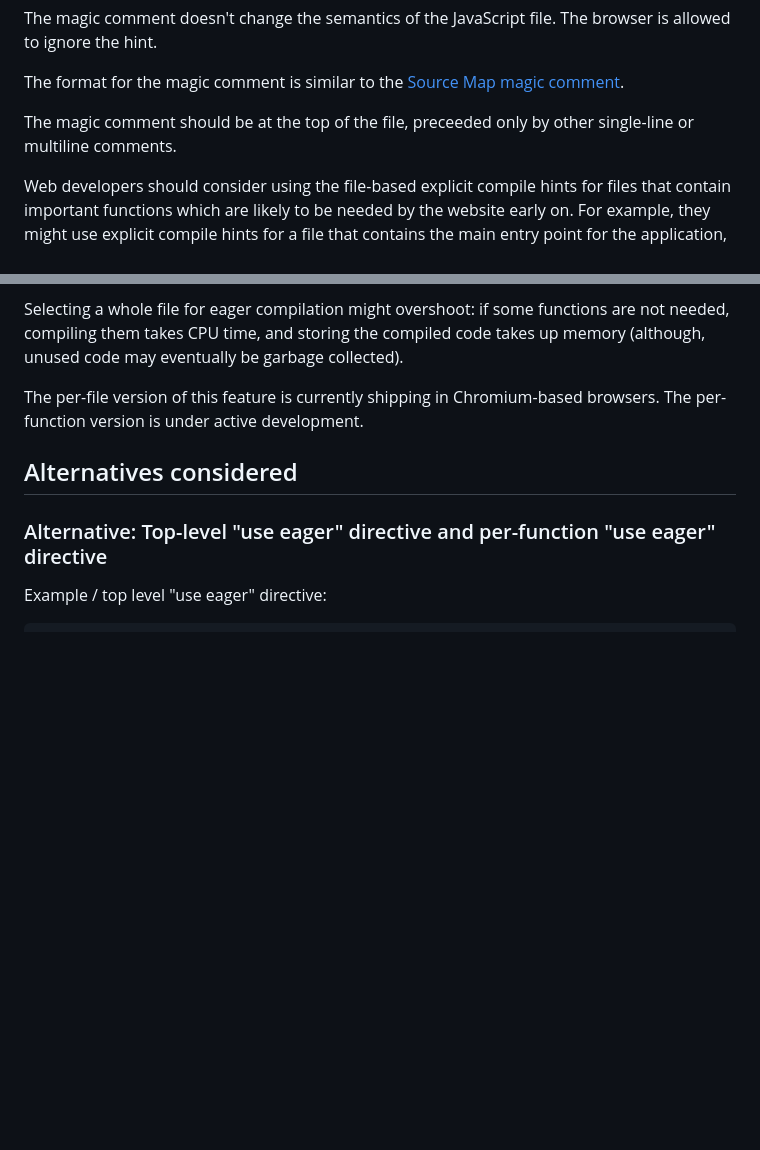
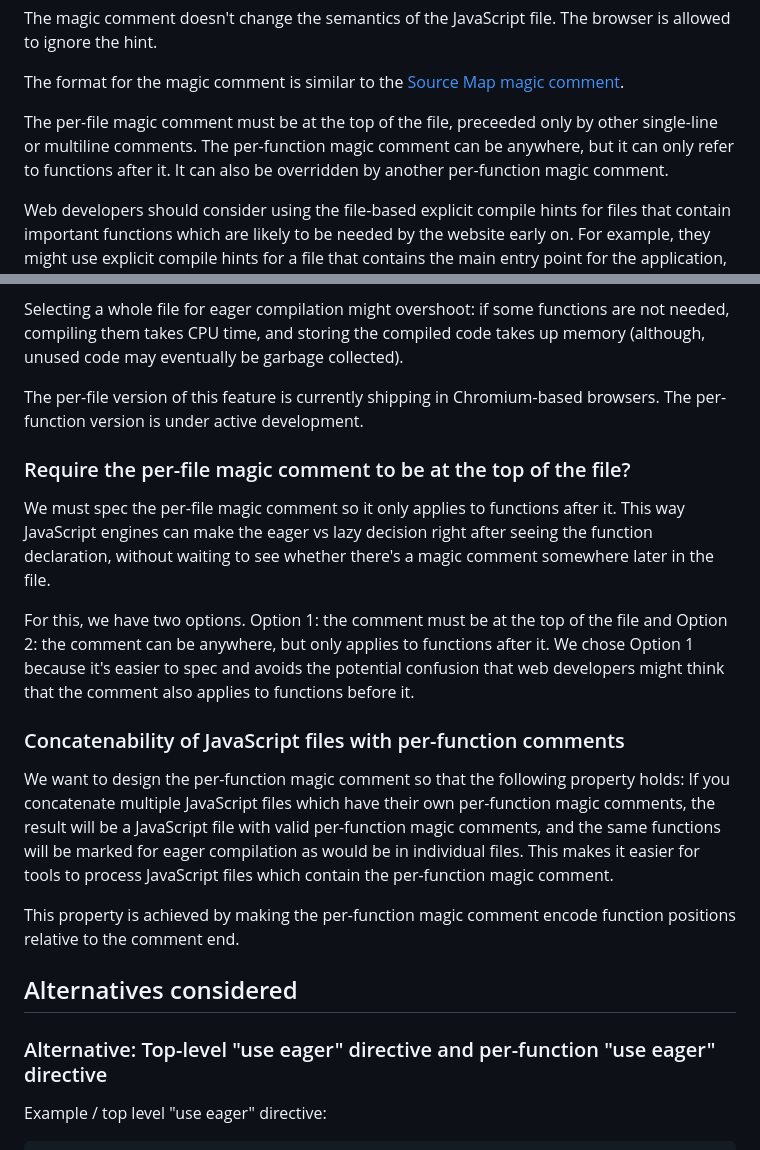
Before and after one commit to WICG/explicit-javascript-compile-hints-file-based, a Markdown page: README.md, 2 parts joined by grey strips. Drawn GitHub-style; blank space fills up the shorter version.

```diff
--- a/README.md
+++ b/README.md
@@ -135,7 +135,7 @@ The magic comment doesn't change the semantics of the JavaScript file. The brows
 
 The format for the magic comment is similar to the [Source Map magic comment](https://sourcemaps.info/spec.html).
 
-The magic comment should be at the top of the file, preceeded only by other single-line or multiline comments.
+The per-file magic comment must be at the top of the file, preceeded only by other single-line or multiline comments. The per-function magic comment can be anywhere, but it can only refer to functions after it. It can also be overridden by another per-function magic comment.
 
 Web developers should consider using the file-based explicit compile hints for files that contain important functions which are likely to be needed by the website early on. For example, they might use explicit compile hints for a file that contains the main entry point for the application, or for a file that contains a critical library.
 
@@ -172,6 +172,18 @@ If compile hints apply to the full file, web developers can manually select a "c
 Selecting a whole file for eager compilation might overshoot: if some functions are not needed, compiling them takes CPU time, and storing the compiled code takes up memory (although, unused code may eventually be garbage collected).
 
 The per-file version of this feature is currently shipping in Chromium-based browsers. The per-function version is under active development.
+
+### Require the per-file magic comment to be at the top of the file?
+
+We must spec the per-file magic comment so it only applies to functions after it. This way JavaScript engines can make the eager vs lazy decision right after seeing the function declaration, without waiting to see whether there's a magic comment somewhere later in the file.
+
+For this, we have two options. Option 1: the comment must be at the top of the file and Option 2: the comment can be anywhere, but only applies to functions after it. We chose Option 1 because it's easier to spec and avoids the potential confusion that web developers might think that the comment also applies to functions before it.
+
+### Concatenability of JavaScript files with per-function comments
+
+We want to design the per-function magic comment so that the following property holds: If you concatenate multiple JavaScript files which have their own per-function magic comments, the result will be a JavaScript file with valid per-function magic comments, and the same functions will be marked for eager compilation as would be in individual files. This makes it easier for tools to process JavaScript files which contain the per-function magic comment.
+
+This property is achieved by making the per-function magic comment encode function positions relative to the comment end.
 
 ## Alternatives considered
 
```
Also changed, not shown: other parts of README.md (+2 -2 lines).
